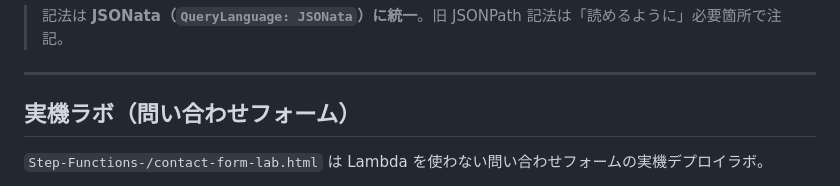
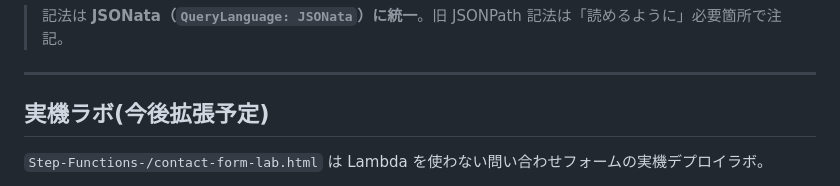
Before and after one commit to ukkiy8787/Step-Functions, a Markdown page: README.md, the part around the change. GitHub-like rendering.

```diff
--- a/README.md
+++ b/README.md
@@ -91,7 +91,8 @@ JSONata 式だけをドリルで鍛える単一 HTML アプリ。**全 50 問 /
 
 ---
 
-## 実機ラボ（問い合わせフォーム）
+## 実機ラボ(今後拡張予定)
+
 
 `Step-Functions-/contact-form-lab.html` は Lambda を使わない問い合わせフォームの実機デプロイラボ。
 
```
